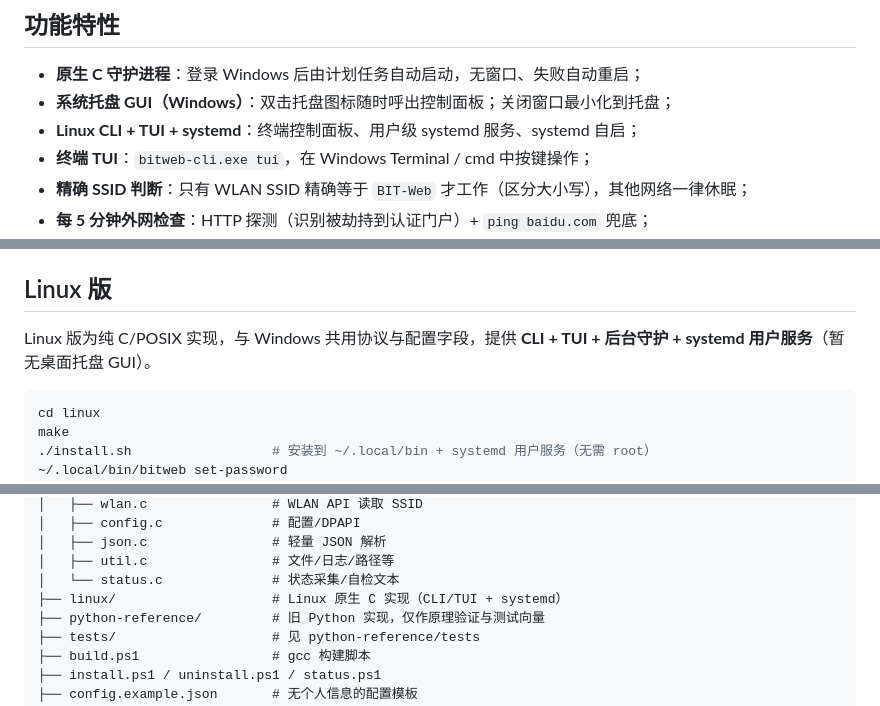
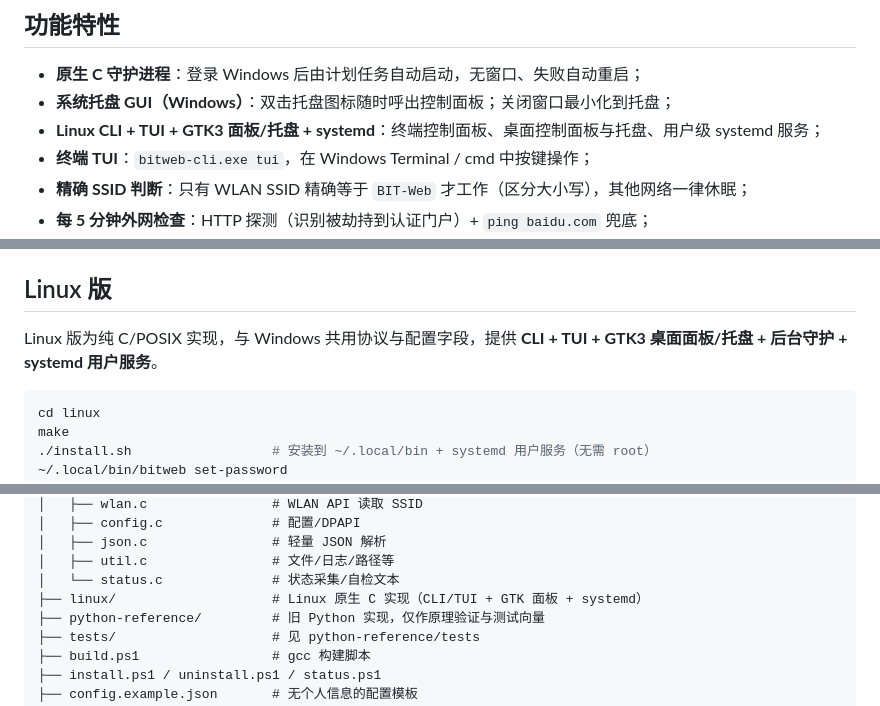
Before and after one commit to nijitasogare-blip/BIT-Web-Auto-Authentication-Tool, a Markdown page: README.md, 3 parts joined by grey strips. Rendered like a GitHub page.

````diff
--- a/README.md
+++ b/README.md
@@ -29,7 +29,7 @@ Python 版 GUI 采用 PowerShell + 每次刷新 `python status_report.py` 子进
 
 - **原生 C 守护进程**：登录 Windows 后由计划任务自动启动，无窗口、失败自动重启；
 - **系统托盘 GUI（Windows）**：双击托盘图标随时呼出控制面板；关闭窗口最小化到托盘；
-- **Linux CLI + TUI + systemd**：终端控制面板、用户级 systemd 服务、systemd 自启；
+- **Linux CLI + TUI + GTK3 面板/托盘 + systemd**：终端控制面板、桌面控制面板与托盘、用户级 systemd 服务；
 - **终端 TUI**：`bitweb-cli.exe tui`，在 Windows Terminal / cmd 中按键操作；
 - **精确 SSID 判断**：只有 WLAN SSID 精确等于 `BIT-Web` 才工作（区分大小写），其他网络一律休眠；
 - **每 5 分钟外网检查**：HTTP 探测（识别被劫持到认证门户）+ `ping baidu.com` 兜底；
@@ -58,7 +58,7 @@ powershell -ExecutionPolicy Bypass -File .\build.ps1
 
 ## Linux 版
 
-Linux 版为纯 C/POSIX 实现，与 Windows 共用协议与配置字段，提供 **CLI + TUI + 后台守护 + systemd 用户服务**（暂无桌面托盘 GUI）。
+Linux 版为纯 C/POSIX 实现，与 Windows 共用协议与配置字段，提供 **CLI + TUI + GTK3 桌面面板/托盘 + 后台守护 + systemd 用户服务**。
 
 ```bash
 cd linux
@@ -240,7 +240,7 @@ bitweb-autologin/
 │   ├── json.c                # 轻量 JSON 解析
 │   ├── util.c                # 文件/日志/路径等
 │   └── status.c              # 状态采集/自检文本
-├── linux/                    # Linux 原生 C 实现（CLI/TUI + systemd）
+├── linux/                    # Linux 原生 C 实现（CLI/TUI + GTK 面板 + systemd）
 ├── python-reference/         # 旧 Python 实现，仅作原理验证与测试向量
 ├── tests/                    # 见 python-reference/tests
 ├── build.ps1                 # gcc 构建脚本
````
Also changed, not shown: linux/README.md (+14 -4 lines), linux/docs/VMWARE_TEST.md (added, +27 -0 lines), linux/docs/gui-vmware.png (added), 9 other files.
